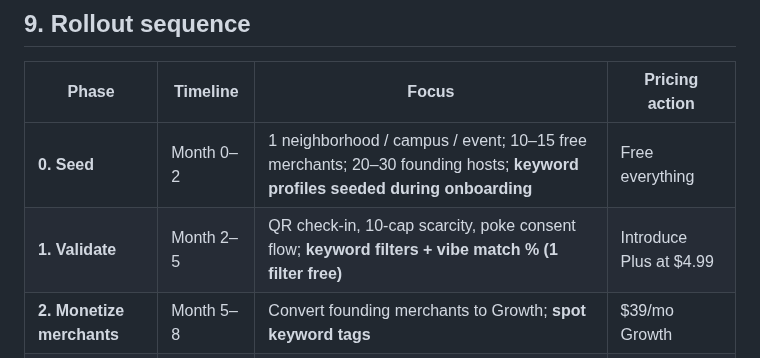
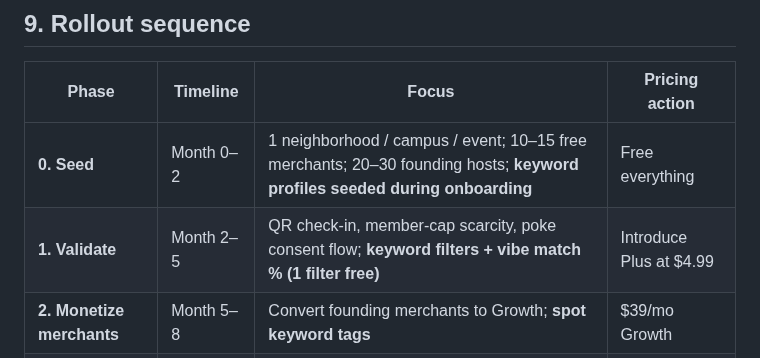
Before and after one commit to jamezun/meshpoke-app, a Markdown page: Business_Model.md, the part around the change. Rendered like a GitHub page.

Commit message:
Fix stale 10-cap reference in rollout table

```diff
--- a/Business_Model.md
+++ b/Business_Model.md
@@ -208,7 +208,7 @@ Every user builds a **keyword profile** in their active mode. Each keyword carri
 | Phase | Timeline | Focus | Pricing action |
 |---|---|---|---|
 | **0. Seed** | Month 0–2 | 1 neighborhood / campus / event; 10–15 free merchants; 20–30 founding hosts; **keyword profiles seeded during onboarding** | Free everything |
-| **1. Validate** | Month 2–5 | QR check-in, 10-cap scarcity, poke consent flow; **keyword filters + vibe match % (1 filter free)** | Introduce Plus at $4.99 |
+| **1. Validate** | Month 2–5 | QR check-in, member-cap scarcity, poke consent flow; **keyword filters + vibe match % (1 filter free)** | Introduce Plus at $4.99 |
 | **2. Monetize merchants** | Month 5–8 | Convert founding merchants to Growth; **spot keyword tags** | $39/mo Growth |
 | **3. Scale** | Month 8–12 | Second neighborhood; Pro tier; credits; **keyword alerts, peer-verified keywords, filter passes** | $9.99 Pro + credit packs |
 | **4. Expand** | Year 2 | Multi-city; POS/API; sponsored events; **evaluate degree-trust expansion with real density data** | Pro merchant $99 |
```
